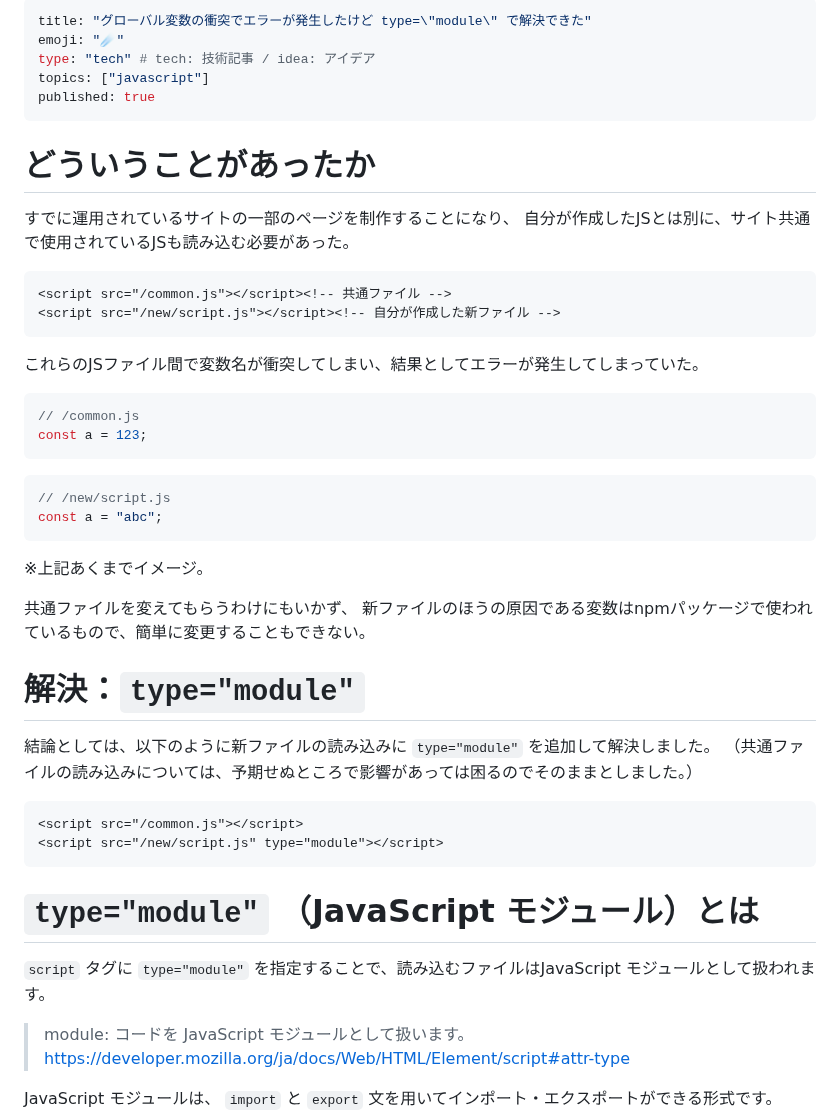
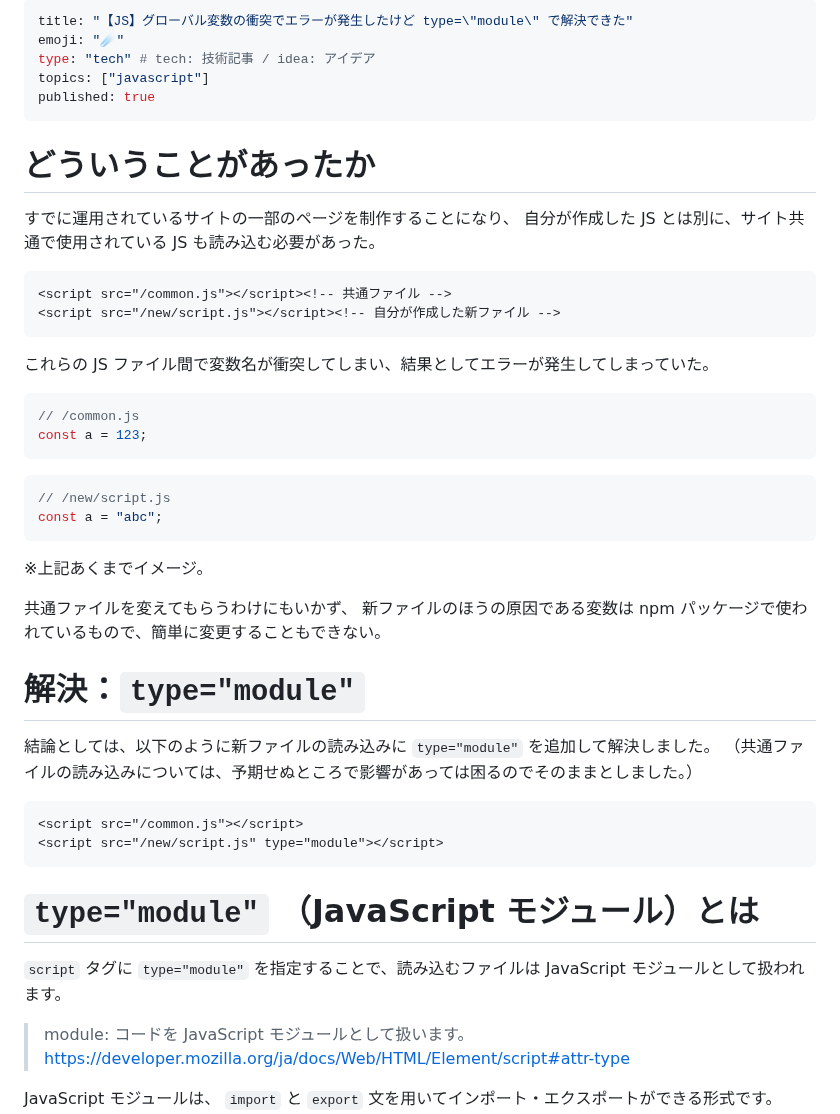
Before and after one commit to kagankan/zenn-articles, a Markdown page: articles/731ca08f45b8c1.md, the part around one of its changes. GitHub-like rendering.

Commit message:
タイトル改善

````diff
--- a/articles/731ca08f45b8c1.md
+++ b/articles/731ca08f45b8c1.md
@@ -1,5 +1,5 @@
 ---
-title: "グローバル変数の衝突でエラーが発生したけど type=\"module\" で解決できた"
+title: "【JS】グローバル変数の衝突でエラーが発生したけど type=\"module\" で解決できた"
 emoji: "☄"
 type: "tech" # tech: 技術記事 / idea: アイデア
 topics: ["javascript"]
@@ -9,14 +9,14 @@ published: true
 # どういうことがあったか
 
 すでに運用されているサイトの一部のページを制作することになり、
-自分が作成したJSとは別に、サイト共通で使用されているJSも読み込む必要があった。
+自分が作成した JS とは別に、サイト共通で使用されている JS も読み込む必要があった。
 
 ```html
 <script src="/common.js"></script><!-- 共通ファイル -->
 <script src="/new/script.js"></script><!-- 自分が作成した新ファイル -->
 ```
 
-これらのJSファイル間で変数名が衝突してしまい、結果としてエラーが発生してしまっていた。
+これらの JS ファイル間で変数名が衝突してしまい、結果としてエラーが発生してしまっていた。
 
 ```js
 // /common.js
@@ -31,7 +31,7 @@ const a = "abc";
 ※上記あくまでイメージ。
 
 共通ファイルを変えてもらうわけにもいかず、
-新ファイルのほうの原因である変数はnpmパッケージで使われているもので、簡単に変更することもできない。
+新ファイルのほうの原因である変数は npm パッケージで使われているもので、簡単に変更することもできない。
 
 # 解決：`type="module"`
 
@@ -45,7 +45,7 @@ const a = "abc";
 
 # `type="module"` （JavaScript モジュール）とは
 
-`script` タグに `type="module"` を指定することで、読み込むファイルはJavaScript モジュールとして扱われます。
+`script` タグに `type="module"` を指定することで、読み込むファイルは JavaScript モジュールとして扱われます。
 
 >module: コードを JavaScript モジュールとして扱います。
 >https://developer.mozilla.org/ja/docs/Web/HTML/Element/script#attr-type
````
Also changed, not shown: other parts of articles/731ca08f45b8c1.md (+1 -1 lines), articles/html-text-level-semantics.md (+1 -1 lines).
